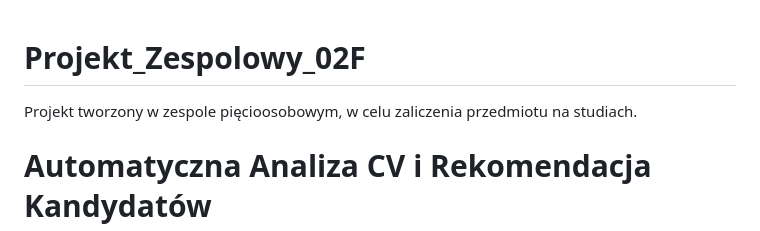
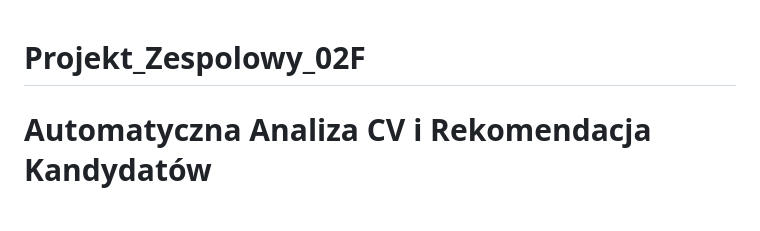
Before and after one commit to Szakuri/02f-pz, a Markdown page: README.md, the part around the change. GitHub-like rendering.

```diff
--- a/README.md
+++ b/README.md
@@ -1,5 +1,4 @@
 # Projekt_Zespolowy_02F
-Projekt tworzony w zespole pięcioosobowym, w celu zaliczenia przedmiotu na studiach.
 
 # Automatyczna Analiza CV i Rekomendacja Kandydatów
 
```
